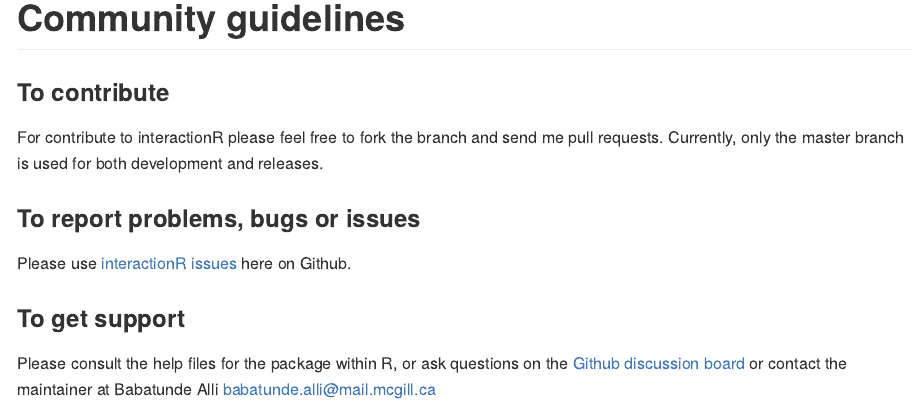
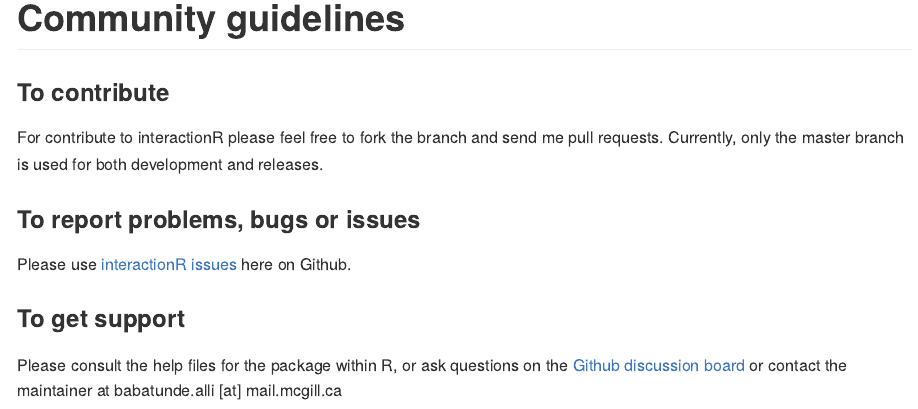
Before and after one commit to tunsmart/interactionR, an R Markdown document (README.Rmd): the page in a window 1100 px wide, from 3800 px down before the commit and from 4030 px down after it, so that both start at the same text. The pictures show the output file README.md that the author committed with the source, drawn offline in the style of GitHub; long lines of code are wrapped; badge pictures from the web are left out.

Commit message:
Fixed Readme

```diff
--- a/README.Rmd
+++ b/README.Rmd
@@ -130,4 +130,4 @@ For contribute to interactionR please feel free to fork the branch and send me p
 Please use [interactionR issues](https://github.com/epi-zen/interactionR/issues) here on Github.
 
 ### To get support
-Please consult the help files for the package within R, or ask questions on the [Github discussion board](https://github.com/epi-zen/interactionR/discussions) or contact the maintainer at Babatunde Alli [babatunde.alli@mail.mcgill.ca](babatunde.alli@mail.mcgill.ca)
+Please consult the help files for the package within R, or ask questions on the [Github discussion board](https://github.com/epi-zen/interactionR/discussions) or contact the maintainer at babatunde.alli [at] mail.mcgill.ca
```
Also changed, not shown: README.md, 2 other files.
